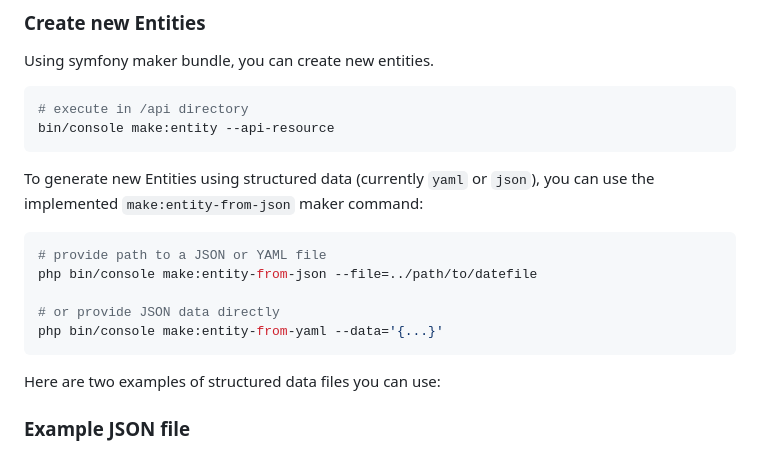
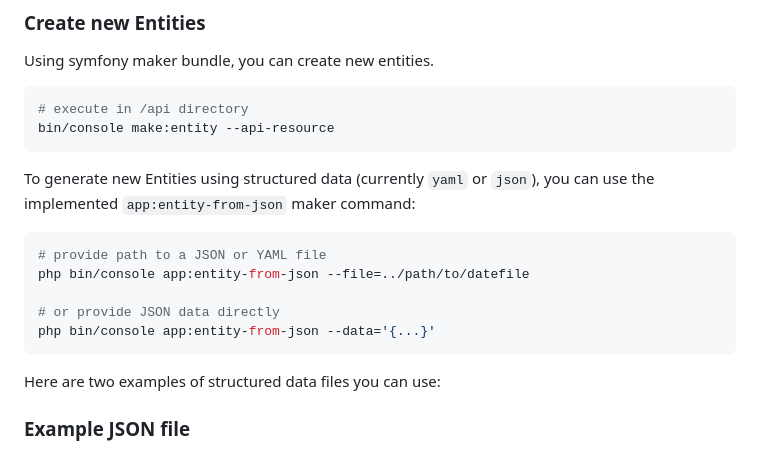
Before and after one commit to YannickFe/crudle, a Markdown page: README.md, the part around the change. Rendered like a GitHub page.

Commit message:
update README to reflect rename of `make:entity-from-json` command to `app:entity-from-json`

````diff
--- a/README.md
+++ b/README.md
@@ -61,14 +61,14 @@ Using symfony maker bundle, you can create new entities.
 bin/console make:entity --api-resource
 ```
 
-To generate new Entities using structured data (currently `yaml` or `json`), you can use the implemented `make:entity-from-json` maker command:
+To generate new Entities using structured data (currently `yaml` or `json`), you can use the implemented `app:entity-from-json` maker command:
 
 ```bash
 # provide path to a JSON or YAML file
-php bin/console make:entity-from-json --file=../path/to/datefile
+php bin/console app:entity-from-json --file=../path/to/datefile
 
 # or provide JSON data directly
-php bin/console make:entity-from-yaml --data='{...}'
+php bin/console app:entity-from-json --data='{...}'
 ```
 
 Here are two examples of structured data files you can use:
````
